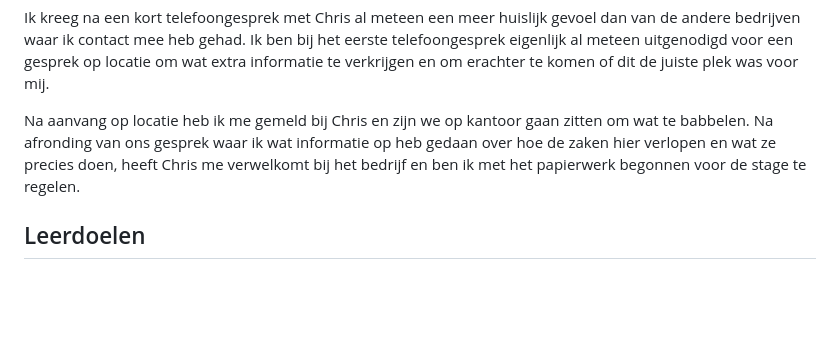
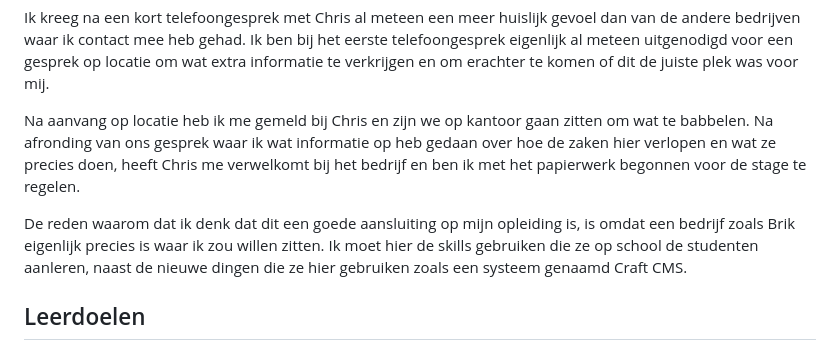
Before and after one commit to lexisother/alyxia.dev, a Markdown page: blog/stage-1.md, the part around the change. GitHub-like rendering; blank space fills up the shorter version.

Commit message:
[blog/stage-1] Add reasoning for company choice

```diff
--- a/blog/stage-1.md
+++ b/blog/stage-1.md
@@ -61,6 +61,12 @@ informatie op heb gedaan over hoe de zaken hier verlopen en wat ze precies
 doen, heeft Chris me verwelkomt bij het bedrijf en ben ik met het
 papierwerk begonnen voor de stage te regelen.
 
+De reden waarom dat ik denk dat dit een goede aansluiting op mijn
+opleiding is, is omdat een bedrijf zoals Brik eigenlijk precies is waar ik
+zou willen zitten. Ik moet hier de skills gebruiken die ze op school de
+studenten aanleren, naast de nieuwe dingen die ze hier gebruiken zoals een
+systeem genaamd Craft CMS.
+
 ## Leerdoelen
 
 ### SCRUM
```
